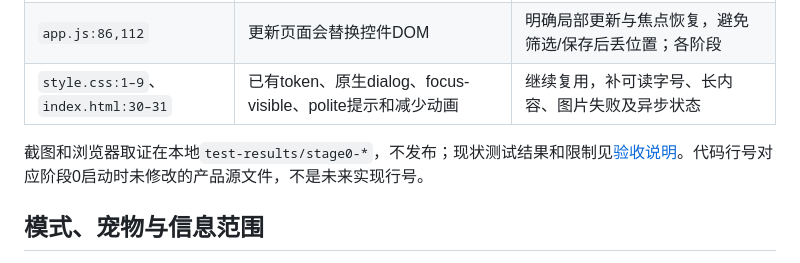
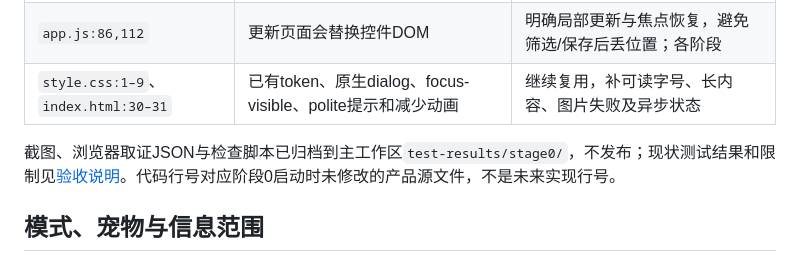
Before and after one commit to wenkaiqu014-hue/paw-diary, a Markdown page: docs/design/experience-brief.md, the part around the change. Rendered like a GitHub page.

```diff
--- a/docs/design/experience-brief.md
+++ b/docs/design/experience-brief.md
@@ -22,7 +22,7 @@
 | `app.js:86,112` | 更新页面会替换控件DOM | 明确局部更新与焦点恢复，避免筛选/保存后丢位置；各阶段 |
 | `style.css:1–9`、`index.html:30–31` | 已有token、原生dialog、focus-visible、polite提示和减少动画 | 继续复用，补可读字号、长内容、图片失败及异步状态 |
 
-截图和浏览器取证在本地`test-results/stage0-*`，不发布；现状测试结果和限制见[验收说明](ui-acceptance.md)。代码行号对应阶段0启动时未修改的产品源文件，不是未来实现行号。
+截图、浏览器取证JSON与检查脚本已归档到主工作区`test-results/stage0/`，不发布；现状测试结果和限制见[验收说明](ui-acceptance.md)。代码行号对应阶段0启动时未修改的产品源文件，不是未来实现行号。
 
 ## 模式、宠物与信息范围
 
```
Also changed, not shown: SESSION_LOG.md (+10 -0 lines).
